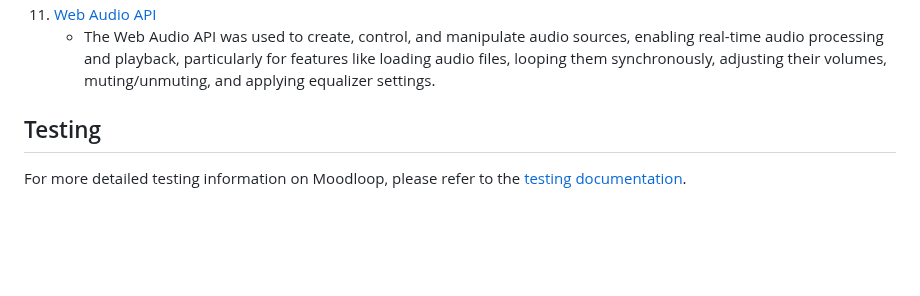
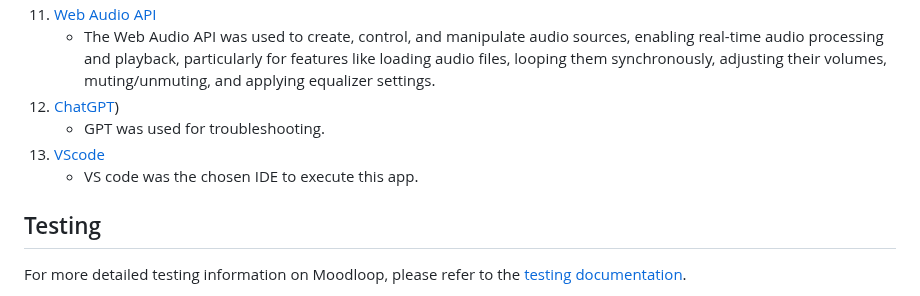
Before and after one commit to Moodyw03/moodloop-final, a Markdown page: README.md, the part around the change. GitHub-like rendering; blank space fills up the shorter version.

```diff
--- a/README.md
+++ b/README.md
@@ -189,6 +189,11 @@ This section paints a clear picture of how media queries are employed within the
    -  Vite was used in this project as a build tool to streamline development with rapid hot module replacement, efficiently bundle assets for production, and integrate seamlessly with modern JavaScript frameworks.
 1. [Web Audio API](https://developer.mozilla.org/en-US/docs/Web/API/Web_Audio_API)
    -  The Web Audio API was used to create, control, and manipulate audio sources, enabling real-time audio processing and playback, particularly for features like loading audio files, looping them synchronously, adjusting their volumes, muting/unmuting, and applying equalizer settings.
+1. [ChatGPT](https://openai.com/))
+   -  GPT was used for troubleshooting.
+1. [VScode](https://code.visualstudio.com/)
+   -  VS code was the chosen IDE to execute this app.
+
 
 ## Testing
 
```
